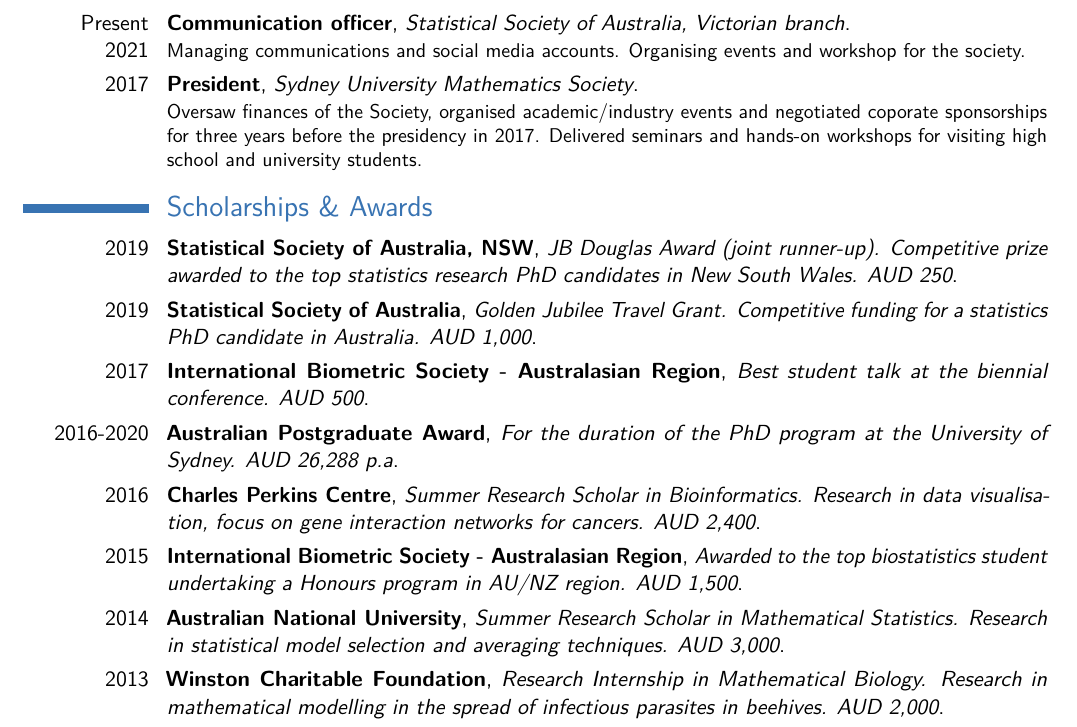
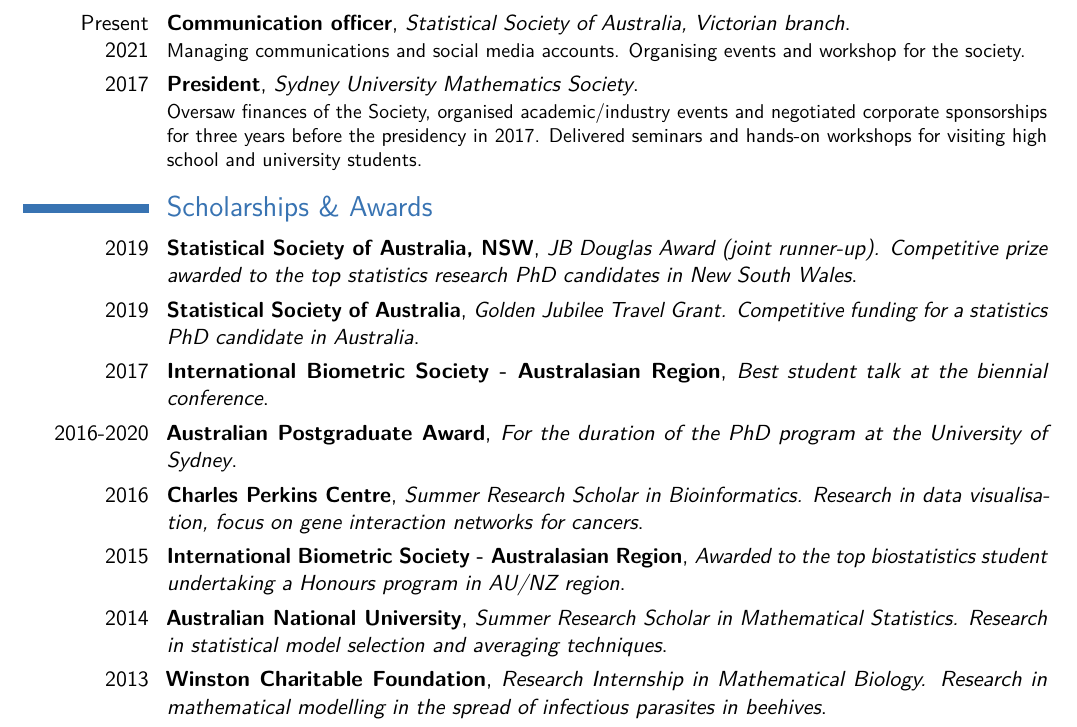
Before and after one commit to kevinwang09/cv, a LaTeX CV (CV_KEVIN_YX_WANG_short.tex): part of page 2 of 2, cut so that both start at the same text. Compiled offline with pdfLaTeX.

Commit message:
rm money amount

```diff
--- a/CV_KEVIN_YX_WANG_short.tex
+++ b/CV_KEVIN_YX_WANG_short.tex
@@ -175,7 +175,7 @@
 	%		\end{itemize}
 	%	}
 
-	\cventry{2017}{President}{Sydney University Mathematics Society}{}{}{Oversaw finances of the Society, organised academic/industry events and negotiated coporate sponsorships for three years before the presidency in 2017. Delivered seminars and hands-on workshops for visiting high school and university students.
+	\cventry{2017}{President}{Sydney University Mathematics Society}{}{}{Oversaw finances of the Society, organised academic/industry events and negotiated corporate sponsorships for three years before the presidency in 2017. Delivered seminars and hands-on workshops for visiting high school and university students.
 		%		\begin{itemize}
 		%			\item
 		%			\item Organising speakers for industry and academic seminars and social events.
@@ -199,16 +199,15 @@
 	%	}
 
 	\section{Scholarships \& Awards}
-	\cventry{2019}{Statistical Society of Australia, NSW}{JB Douglas Award (joint runner-up). Competitive prize awarded to the top statistics research PhD candidates in New South Wales. AUD 250}{}{}{}
-	\cventry{2019}{Statistical Society of Australia}{Golden Jubilee Travel Grant. Competitive funding for a statistics PhD candidate in Australia. AUD 1,000}{}{}{}
+	\cventry{2019}{Statistical Society of Australia, NSW}{JB Douglas Award (joint runner-up). Competitive prize awarded to the top statistics research PhD candidates in New South Wales}{}{}{}
+	\cventry{2019}{Statistical Society of Australia}{Golden Jubilee Travel Grant. Competitive funding for a statistics PhD candidate in Australia}{}{}{}
 	%	\cventry{2018}{Sydney Bioinformatics Research Symposium}{Best poster presentation at the conference. AUD 50}{}{}{}
-	\cventry{2017}{International Biometric Society -  Australasian Region}{Best student talk at the biennial conference. AUD 500}{}{}{}
+	\cventry{2017}{International Biometric Society -  Australasian Region}{Best student talk at the biennial conference}{}{}{}
 	%	\cventry{2017 \& 2018 }{Australian Bioinformatics \& Computational Biology Society}{Travel scholarship to ABACBS annual conference. AUD 250}{}{}{}
-	\cventry{2016-2020}{Australian Postgraduate Award}{For the duration of the PhD program at the University of Sydney. AUD 26,288 p.a}{}{}{}
-	\cventry{2016}{Charles Perkins Centre}{Summer Research Scholar in Bioinformatics. Research in data visualisation, focus on gene interaction networks for cancers. AUD 2,400}{}{}{}
-	\cventry{2015}{International Biometric Society - Australasian Region}{Awarded to the top biostatistics student undertaking a Honours program in AU/NZ region. AUD 1,500}{}{}{}
-	\cventry{2014}{Australian National University}{Summer Research Scholar in Mathematical Statistics. Research in statistical model selection and averaging techniques. AUD 3,000}{}{}{}
-	\cventry{2013}{Winston Charitable Foundation}{Research Internship in Mathematical Biology. Research in mathematical modelling in the spread of infectious parasites in beehives. AUD 2,000}{}{}{}
-
+	\cventry{2016-2020}{Australian Postgraduate Award}{For the duration of the PhD program at the University of Sydney}{}{}{}
+	\cventry{2016}{Charles Perkins Centre}{Summer Research Scholar in Bioinformatics. Research in data visualisation, focus on gene interaction networks for cancers}{}{}{}
+	\cventry{2015}{International Biometric Society - Australasian Region}{Awarded to the top biostatistics student undertaking a Honours program in AU/NZ region}{}{}{}
+	\cventry{2014}{Australian National University}{Summer Research Scholar in Mathematical Statistics. Research in statistical model selection and averaging techniques}{}{}{}
+	\cventry{2013}{Winston Charitable Foundation}{Research Internship in Mathematical Biology. Research in mathematical modelling in the spread of infectious parasites in beehives}{}{}{}
 
 \end{document}
```
Also changed, not shown: CV_KEVIN_YX_WANG_long.tex (+11 -11 lines), CV_KEVIN_YX_WANG_long.pdf, CV_KEVIN_YX_WANG_short.pdf.
